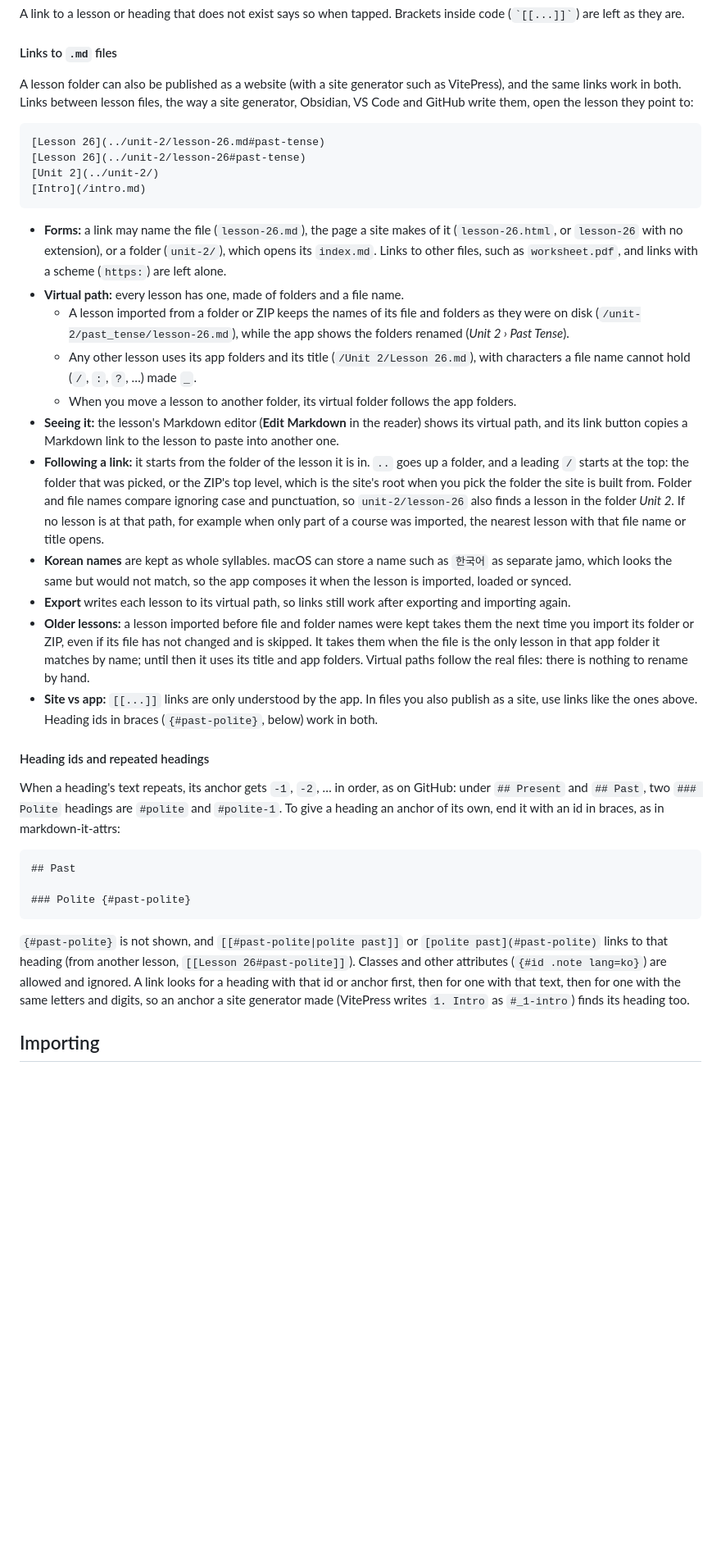
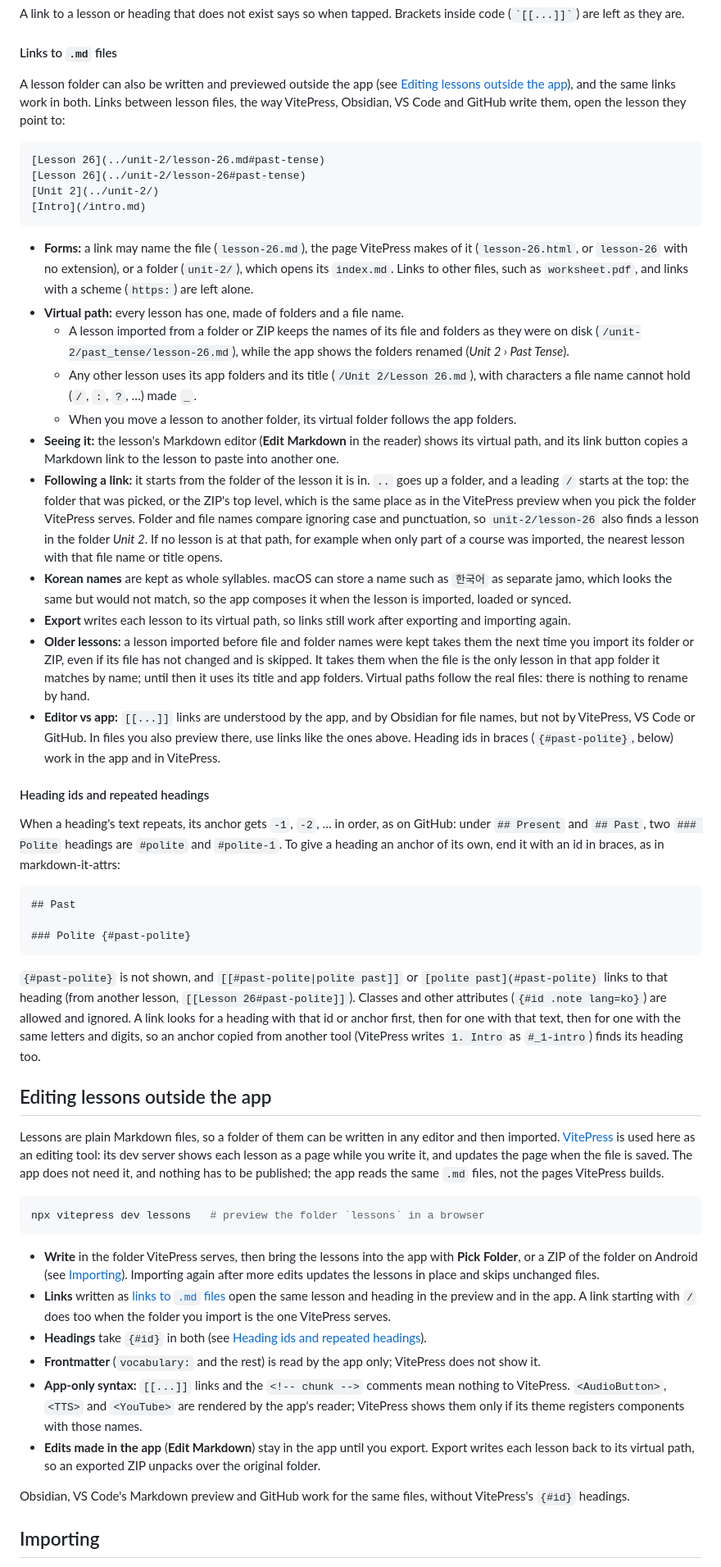
Before and after one commit to patarapolw/lingua_srs, a Markdown page: docs/lesson-format.md, the part around one of its changes. Shown at 82% size. Rendered like a GitHub page; blank space fills up the shorter version.

Commit message:
docs(lessons): describe VitePress as an editing tool, not a publishing step
The lesson format doc, written with the lesson links in #163, said a
lesson folder "can also be published as a website" with VitePress. That
is not how it is used: VitePress is run as a live preview while lessons
are written on a computer, and the app imports the same `.md` files.

- Add "Editing lessons outside the app": the dev server as a preview,
  importing the folder it serves, and which syntax works in the preview
  and which is read by the app only (frontmatter, `[[...]]` links,
  chunk comments, the reader's tags).
- Reword the `.md` link section to match: the page VitePress makes of a
  file, a leading `/` as the folder VitePress serves, and "Editor vs
  app" in place of "Site vs app".

No behavior changes.

Co-Authored-By: Claude Fable 5.2 <noreply@anthropic.com>
Claude-Session: https://claude.ai/code/session_01EvurGasurip4grdD13ocov

````diff
--- a/docs/lesson-format.md
+++ b/docs/lesson-format.md
@@ -110,7 +110,7 @@ A link to a lesson or heading that does not exist says so when tapped. Brackets
 
 #### Links to `.md` files
 
-A lesson folder can also be published as a website (with a site generator such as VitePress), and the same links work in both. Links between lesson files, the way a site generator, Obsidian, VS Code and GitHub write them, open the lesson they point to:
+A lesson folder can also be written and previewed outside the app (see [Editing lessons outside the app](#editing-lessons-outside-the-app)), and the same links work in both. Links between lesson files, the way VitePress, Obsidian, VS Code and GitHub write them, open the lesson they point to:
 
 ```markdown
 [Lesson 26](../unit-2/lesson-26.md#past-tense)
@@ -119,17 +119,17 @@ A lesson folder can also be published as a website (with a site generator such a
 [Intro](/intro.md)
 ```
 
-- **Forms:** a link may name the file (`lesson-26.md`), the page a site makes of it (`lesson-26.html`, or `lesson-26` with no extension), or a folder (`unit-2/`), which opens its `index.md`. Links to other files, such as `worksheet.pdf`, and links with a scheme (`https:`) are left alone.
+- **Forms:** a link may name the file (`lesson-26.md`), the page VitePress makes of it (`lesson-26.html`, or `lesson-26` with no extension), or a folder (`unit-2/`), which opens its `index.md`. Links to other files, such as `worksheet.pdf`, and links with a scheme (`https:`) are left alone.
 - **Virtual path:** every lesson has one, made of folders and a file name.
   - A lesson imported from a folder or ZIP keeps the names of its file and folders as they were on disk (`/unit-2/past_tense/lesson-26.md`), while the app shows the folders renamed (*Unit 2 › Past Tense*).
   - Any other lesson uses its app folders and its title (`/Unit 2/Lesson 26.md`), with characters a file name cannot hold (`/`, `:`, `?`, …) made `_`.
   - When you move a lesson to another folder, its virtual folder follows the app folders.
 - **Seeing it:** the lesson's Markdown editor (**Edit Markdown** in the reader) shows its virtual path, and its link button copies a Markdown link to the lesson to paste into another one.
-- **Following a link:** it starts from the folder of the lesson it is in. `..` goes up a folder, and a leading `/` starts at the top: the folder that was picked, or the ZIP's top level, which is the site's root when you pick the folder the site is built from. Folder and file names compare ignoring case and punctuation, so `unit-2/lesson-26` also finds a lesson in the folder *Unit 2*. If no lesson is at that path, for example when only part of a course was imported, the nearest lesson with that file name or title opens.
+- **Following a link:** it starts from the folder of the lesson it is in. `..` goes up a folder, and a leading `/` starts at the top: the folder that was picked, or the ZIP's top level, which is the same place as in the VitePress preview when you pick the folder VitePress serves. Folder and file names compare ignoring case and punctuation, so `unit-2/lesson-26` also finds a lesson in the folder *Unit 2*. If no lesson is at that path, for example when only part of a course was imported, the nearest lesson with that file name or title opens.
 - **Korean names** are kept as whole syllables. macOS can store a name such as `한국어` as separate jamo, which looks the same but would not match, so the app composes it when the lesson is imported, loaded or synced.
 - **Export** writes each lesson to its virtual path, so links still work after exporting and importing again.
 - **Older lessons:** a lesson imported before file and folder names were kept takes them the next time you import its folder or ZIP, even if its file has not changed and is skipped. It takes them when the file is the only lesson in that app folder it matches by name; until then it uses its title and app folders. Virtual paths follow the real files: there is nothing to rename by hand.
-- **Site vs app:** `[[...]]` links are only understood by the app. In files you also publish as a site, use links like the ones above. Heading ids in braces (`{#past-polite}`, below) work in both.
+- **Editor vs app:** `[[...]]` links are understood by the app, and by Obsidian for file names, but not by VitePress, VS Code or GitHub. In files you also preview there, use links like the ones above. Heading ids in braces (`{#past-polite}`, below) work in the app and in VitePress.
 
 #### Heading ids and repeated headings
 
@@ -141,7 +141,24 @@ When a heading's text repeats, its anchor gets `-1`, `-2`, … in order, as on G
 ### Polite {#past-polite}
 ```
 
-`{#past-polite}` is not shown, and `[[#past-polite|polite past]]` or `[polite past](#past-polite)` links to that heading (from another lesson, `[[Lesson 26#past-polite]]`). Classes and other attributes (`{#id .note lang=ko}`) are allowed and ignored. A link looks for a heading with that id or anchor first, then for one with that text, then for one with the same letters and digits, so an anchor a site generator made (VitePress writes `1. Intro` as `#_1-intro`) finds its heading too.
+`{#past-polite}` is not shown, and `[[#past-polite|polite past]]` or `[polite past](#past-polite)` links to that heading (from another lesson, `[[Lesson 26#past-polite]]`). Classes and other attributes (`{#id .note lang=ko}`) are allowed and ignored. A link looks for a heading with that id or anchor first, then for one with that text, then for one with the same letters and digits, so an anchor copied from another tool (VitePress writes `1. Intro` as `#_1-intro`) finds its heading too.
+
+## Editing lessons outside the app
+
+Lessons are plain Markdown files, so a folder of them can be written in any editor and then imported. [VitePress](https://vitepress.dev) is used here as an editing tool: its dev server shows each lesson as a page while you write it, and updates the page when the file is saved. The app does not need it, and nothing has to be published; the app reads the same `.md` files, not the pages VitePress builds.
+
+```bash
+npx vitepress dev lessons   # preview the folder `lessons` in a browser
+```
+
+- **Write** in the folder VitePress serves, then bring the lessons into the app with **Pick Folder**, or a ZIP of the folder on Android (see [Importing](#importing)). Importing again after more edits updates the lessons in place and skips unchanged files.
+- **Links** written as [links to `.md` files](#links-to-md-files) open the same lesson and heading in the preview and in the app. A link starting with `/` does too when the folder you import is the one VitePress serves.
+- **Headings** take `{#id}` in both (see [Heading ids and repeated headings](#heading-ids-and-repeated-headings)).
+- **Frontmatter** (`vocabulary:` and the rest) is read by the app only; VitePress does not show it.
+- **App-only syntax:** `[[...]]` links and the `<!-- chunk -->` comments mean nothing to VitePress. `<AudioButton>`, `<TTS>` and `<YouTube>` are rendered by the app's reader; VitePress shows them only if its theme registers components with those names.
+- **Edits made in the app** (**Edit Markdown**) stay in the app until you export. Export writes each lesson back to its virtual path, so an exported ZIP unpacks over the original folder.
+
+Obsidian, VS Code's Markdown preview and GitHub work for the same files, without VitePress's `{#id}` headings.
 
 ## Importing
 
````
Also changed, not shown: other parts of docs/lesson-format.md (+1 -1 lines).
